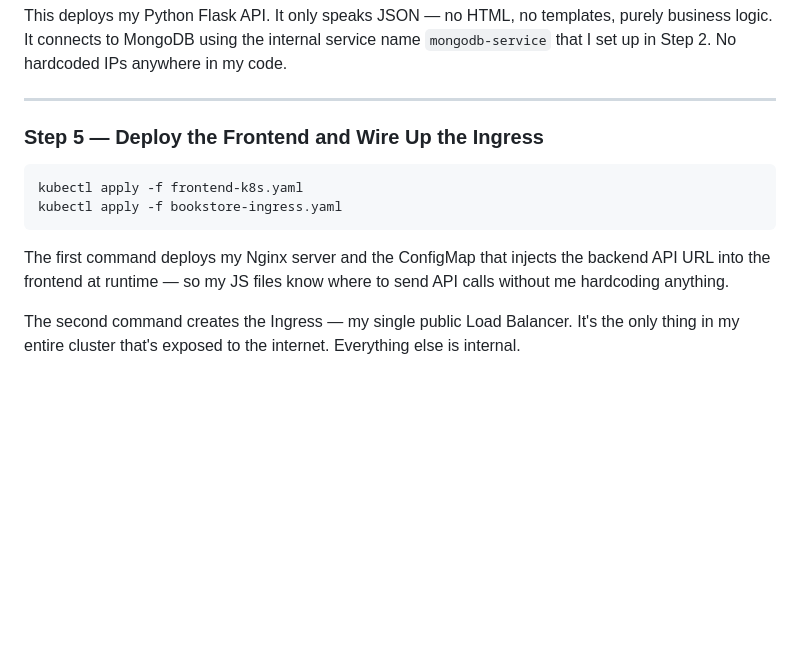
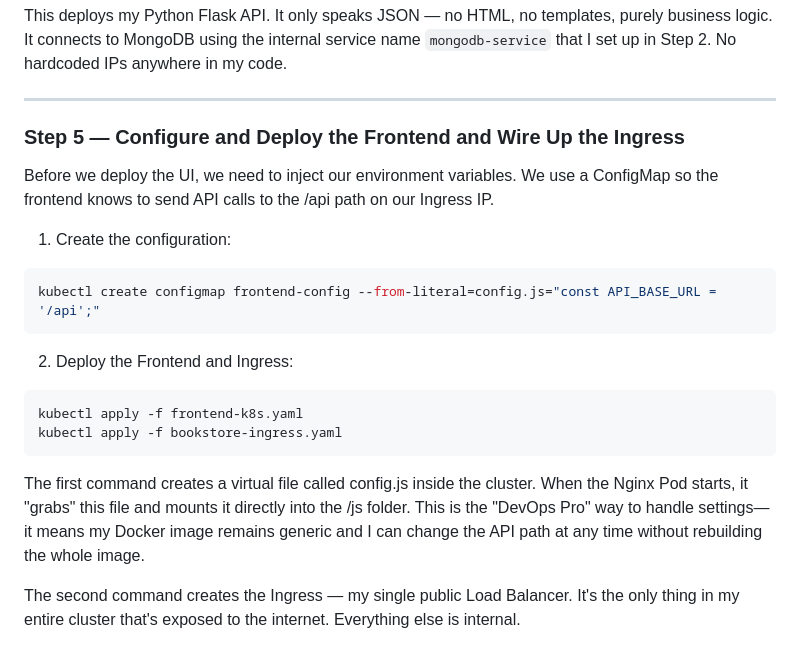
Before and after one commit to TonyStark0542/PersonalProjects, a Markdown page: Three_tier_web-app/README.md, the part around the change. GitHub-like rendering; blank space fills up the shorter version.

Commit message:
added configmap details

````diff
--- a/Three_tier_web-app/README.md
+++ b/Three_tier_web-app/README.md
@@ -111,14 +111,24 @@ This deploys my Python Flask API. It only speaks JSON — no HTML, no templates,
 
 ---
 
-### Step 5 — Deploy the Frontend and Wire Up the Ingress
+### Step 5 — Configure and Deploy the Frontend and Wire Up the Ingress
+
+Before we deploy the UI, we need to inject our environment variables. We use a ConfigMap so the frontend knows to send API calls to the /api path on our Ingress IP.
+
+1. Create the configuration:
+
+```bash
+kubectl create configmap frontend-config --from-literal=config.js="const API_BASE_URL = '/api';"
+```
+
+2. Deploy the Frontend and Ingress:
 
 ```bash
 kubectl apply -f frontend-k8s.yaml
 kubectl apply -f bookstore-ingress.yaml
 ```
 
-The first command deploys my Nginx server and the ConfigMap that injects the backend API URL into the frontend at runtime — so my JS files know where to send API calls without me hardcoding anything.
+The first command creates a virtual file called config.js inside the cluster. When the Nginx Pod starts, it "grabs" this file and mounts it directly into the /js folder. This is the "DevOps Pro" way to handle settings—it means my Docker image remains generic and I can change the API path at any time without rebuilding the whole image.
 
 The second command creates the Ingress — my single public Load Balancer. It's the only thing in my entire cluster that's exposed to the internet. Everything else is internal.
 
````
